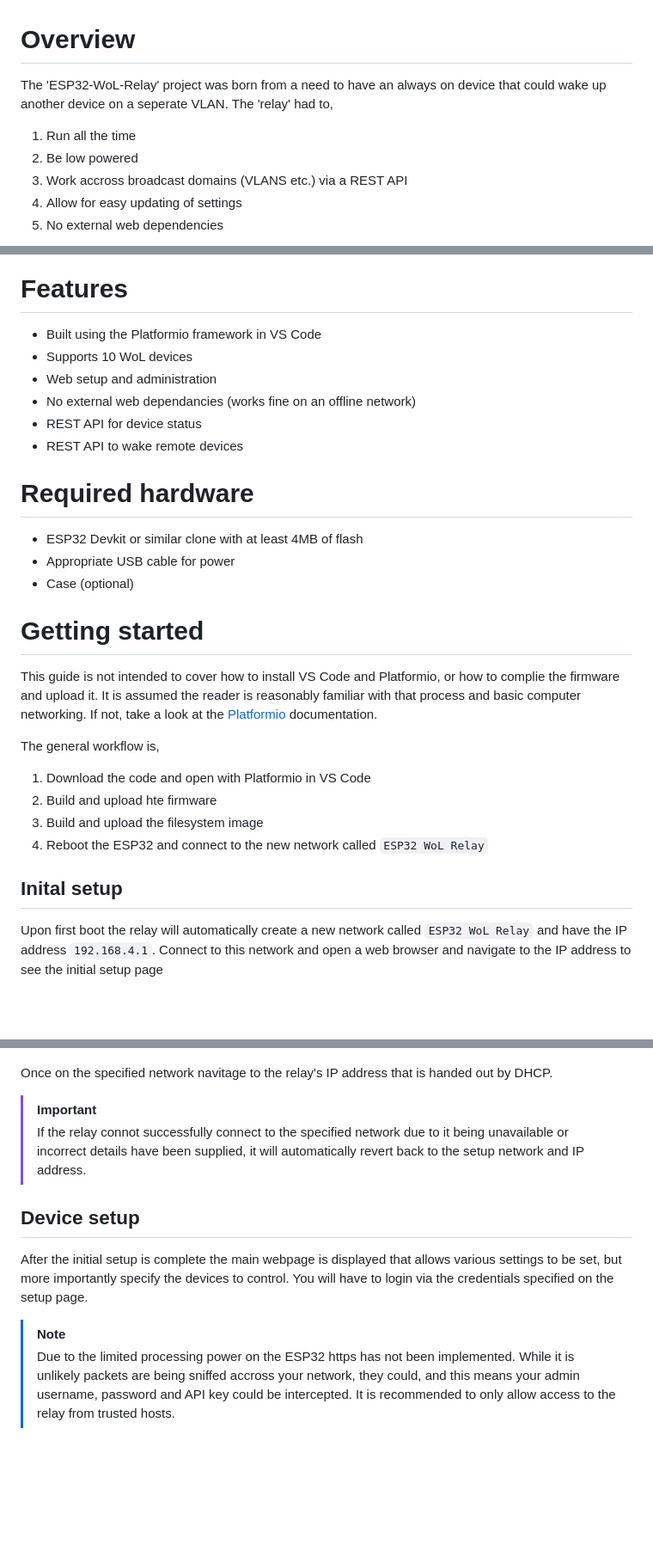
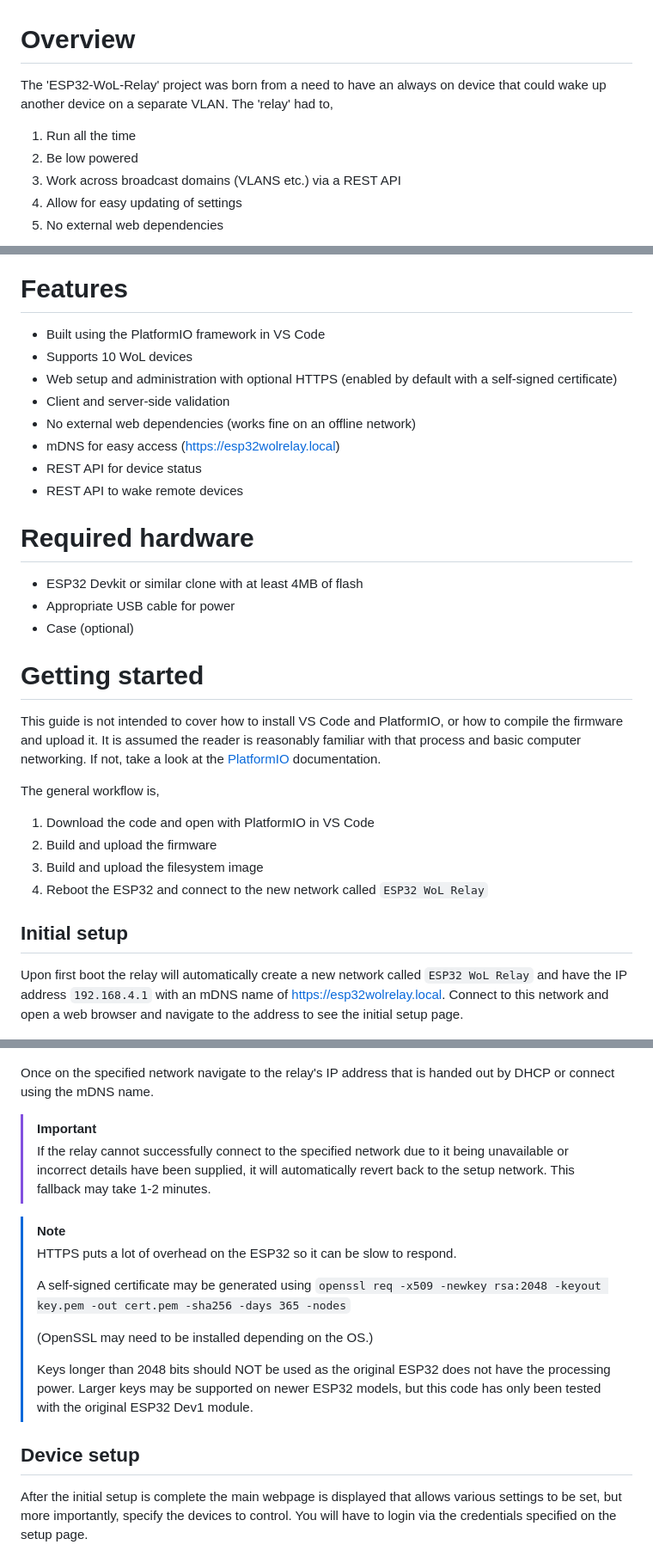
Before and after one commit to RedEchidnaUK/ESP32-WoL-Relay, a Markdown page: README.md, 3 parts joined by grey strips. Shown at 86% size. Drawn GitHub-style; blank space fills up the shorter version.

```diff
--- a/README.md
+++ b/README.md
@@ -1,41 +1,41 @@
 # Overview
-The 'ESP32-WoL-Relay' project was born from a need to have an always on device that could wake up another device on a seperate VLAN. The 'relay' had to,
+The 'ESP32-WoL-Relay' project was born from a need to have an always on device that could wake up another device on a separate VLAN. The 'relay' had to,
 
 1. Run all the time
 2. Be low powered
-3. Work accross broadcast domains (VLANS etc.) via a REST API
+3. Work across broadcast domains (VLANS etc.) via a REST API
 4. Allow for easy updating of settings
 5. No external web dependencies
 
 ![ESP32 Dev board](./docs/images/ESP32.png)
 
 # Features
-- Built using the Platformio framework in VS Code
+- Built using the PlatformIO framework in VS Code
 - Supports 10 WoL devices
-- Web setup and administration
-- No external web dependancies (works fine on an offline network)
+- Web setup and administration with optional HTTPS (enabled by default with a self-signed certificate)
+- Client and server-side validation
+- No external web dependencies (works fine on an offline network)
+- mDNS for easy access ([https://esp32wolrelay.local](https://esp32wolrelay.local))
 - REST API for device status
 - REST API to wake remote devices
-
 
 # Required hardware
 - ESP32 Devkit or similar clone with at least 4MB of flash
 - Appropriate USB cable for power
 - Case (optional)
 
-
 # Getting started
-This guide is not intended to cover how to install VS Code and Platformio, or how to complie the firmware and upload it. It is assumed the reader is reasonably familiar with that process and basic computer networking. If not, take a look at the [Platformio](https://platformio.org/) documentation.
+This guide is not intended to cover how to install VS Code and PlatformIO, or how to compile the firmware and upload it. It is assumed the reader is reasonably familiar with that process and basic computer networking. If not, take a look at the [PlatformIO](https://platformio.org/) documentation.
 
 The general workflow is,
 
-1. Download the code and open with Platformio in VS Code
-2. Build and upload hte firmware
+1. Download the code and open with PlatformIO in VS Code
+2. Build and upload the firmware
 3. Build and upload the filesystem image
 4. Reboot the ESP32 and connect to the new network called `ESP32 WoL Relay`
 
-## Inital setup
-Upon first boot the relay will automatically create a new network called `ESP32 WoL Relay` and have the IP address `192.168.4.1`. Connect to this network and open a web browser and navigate to the IP address to see the initial setup page
+## Initial setup
+Upon first boot the relay will automatically create a new network called `ESP32 WoL Relay` and have the IP address `192.168.4.1` with an mDNS name of [https://esp32wolrelay.local](https://esp32wolrelay.local). Connect to this network and open a web browser and navigate to the address to see the initial setup page.
 
 ![ESP32 WoL Relay Setup page](./docs/images/ESP32WoLRelaySetup.png)
 
@@ -43,16 +43,22 @@ Once the various settings have been configured click 'Save'. If successful a mes
 
 ![ESP32 WoL Relay Setup page success message](./docs/images/ESP32WoLRelaySetupReboot.png)
 
-Once on the specified network navitage to the relay's IP address that is handed out by DHCP.
+Once on the specified network navigate to the relay's IP address that is handed out by DHCP or connect using the mDNS name.
 
 > [!IMPORTANT]
-> If the relay connot successfully connect to the specified network due to it being unavailable or incorrect details have been supplied, it will automatically revert back to the setup network and IP address.
+> If the relay cannot successfully connect to the specified network due to it being unavailable or incorrect details have been supplied, it will automatically revert back to the setup network. This fallback may take 1-2 minutes.
+
+> [!NOTE]
+> HTTPS puts a lot of overhead on the ESP32 so it can be slow to respond.
+>
+> A self-signed certificate may be generated using `openssl req -x509 -newkey rsa:2048 -keyout key.pem -out cert.pem -sha256 -days 365 -nodes`
+>
+> (OpenSSL may need to be installed depending on the OS.)
+>
+> Keys longer than 2048 bits should NOT be used as the original ESP32 does not have the processing power. Larger keys may be supported on newer ESP32 models, but this code has only been tested with the original ESP32 Dev1 module.
 
 ## Device setup
-After the initial setup is complete the main webpage is displayed that allows various settings to be set, but more importantly specify the devices to control. You will have to login via the credentials specified on the setup page.
-
-> [!NOTE]
-> Due to the limited processing power on the ESP32 https has not been implemented. While it is unlikely packets are being sniffed accross your network, they could, and this means your admin username, password and API key could be intercepted. It is recommended to only allow access to the relay from trusted hosts.
+After the initial setup is complete the main webpage is displayed that allows various settings to be set, but more importantly, specify the devices to control. You will have to login via the credentials specified on the setup page.
 
 ![ESP32 WoL Relay Device page](./docs/images/ESP32WoLRelayDevices.png)
 
```
Also changed, not shown: other parts of README.md (+11 -8 lines).
